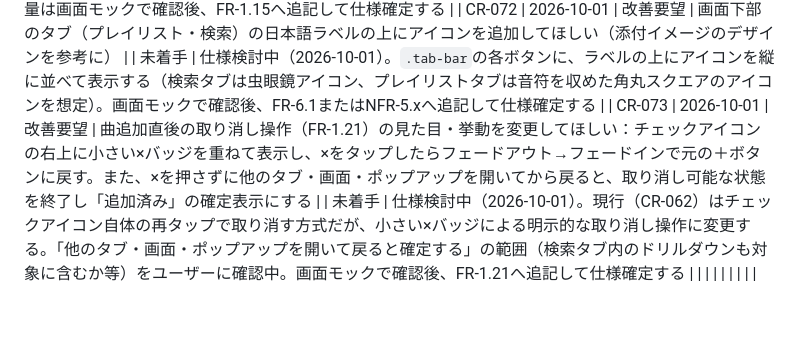
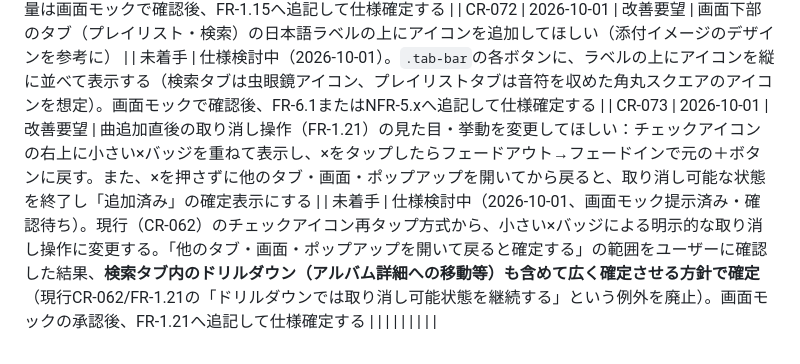
Before and after one commit to gonkyo306/digest-playlist, a Markdown page: docs/change-request-form.md, the part around the change. Drawn GitHub-style; blank space fills up the shorter version.

```diff
--- a/docs/change-request-form.md
+++ b/docs/change-request-form.md
@@ -106,5 +106,5 @@
 | CR-070 | 2026-10-01 | 改善要望 | すべての入力欄（検索ボックス・プレイリスト作成/名前編集欄）で、フォーカス時にブラウザ標準の白い枠線（アウトライン）が表示されるのをやめてほしい | | 未着手 | 仕様検討中（2026-10-01）。原因はブラウザ既定のフォーカスリング（アプリ側で`:focus`スタイルを未定義のため）。`outline`を無効化し、アクセントカラーの枠線に差し替える方針。画面モックで確認後、NFR-5.xへ追記して仕様確定する |
 | CR-071 | 2026-10-01 | 改善要望 | アルバム収録曲一覧（FR-1.15）の曲の行の上下の余白を、もう少しだけ詰めてほしい | | 未着手 | 仕様検討中（2026-10-01）。現行は他の曲一覧（検索結果・プレイリスト詳細）と高さを揃える方針（CR-042）のため、本件はアルバム収録曲一覧のみ意図的にやや低くする例外を設ける。具体的な余白量は画面モックで確認後、FR-1.15へ追記して仕様確定する |
 | CR-072 | 2026-10-01 | 改善要望 | 画面下部のタブ（プレイリスト・検索）の日本語ラベルの上にアイコンを追加してほしい（添付イメージのデザインを参考に） | | 未着手 | 仕様検討中（2026-10-01）。`.tab-bar`の各ボタンに、ラベルの上にアイコンを縦に並べて表示する（検索タブは虫眼鏡アイコン、プレイリストタブは音符を収めた角丸スクエアのアイコンを想定）。画面モックで確認後、FR-6.1またはNFR-5.xへ追記して仕様確定する |
-| CR-073 | 2026-10-01 | 改善要望 | 曲追加直後の取り消し操作（FR-1.21）の見た目・挙動を変更してほしい：チェックアイコンの右上に小さい×バッジを重ねて表示し、×をタップしたらフェードアウト→フェードインで元の＋ボタンに戻す。また、×を押さずに他のタブ・画面・ポップアップを開いてから戻ると、取り消し可能な状態を終了し「追加済み」の確定表示にする | | 未着手 | 仕様検討中（2026-10-01）。現行（CR-062）はチェックアイコン自体の再タップで取り消す方式だが、小さい×バッジによる明示的な取り消し操作に変更する。「他のタブ・画面・ポップアップを開いて戻ると確定する」の範囲（検索タブ内のドリルダウンも対象に含むか等）をユーザーに確認中。画面モックで確認後、FR-1.21へ追記して仕様確定する |
+| CR-073 | 2026-10-01 | 改善要望 | 曲追加直後の取り消し操作（FR-1.21）の見た目・挙動を変更してほしい：チェックアイコンの右上に小さい×バッジを重ねて表示し、×をタップしたらフェードアウト→フェードインで元の＋ボタンに戻す。また、×を押さずに他のタブ・画面・ポップアップを開いてから戻ると、取り消し可能な状態を終了し「追加済み」の確定表示にする | | 未着手 | 仕様検討中（2026-10-01、画面モック提示済み・確認待ち）。現行（CR-062）のチェックアイコン再タップ方式から、小さい×バッジによる明示的な取り消し操作に変更する。「他のタブ・画面・ポップアップを開いて戻ると確定する」の範囲をユーザーに確認した結果、**検索タブ内のドリルダウン（アルバム詳細への移動等）も含めて広く確定させる方針で確定**（現行CR-062/FR-1.21の「ドリルダウンでは取り消し可能状態を継続する」という例外を廃止）。画面モックの承認後、FR-1.21へ追記して仕様確定する |
 | | | | | | | |
```
Also changed, not shown: docs/plan-cr-implementation.md (+1 -1 lines).
